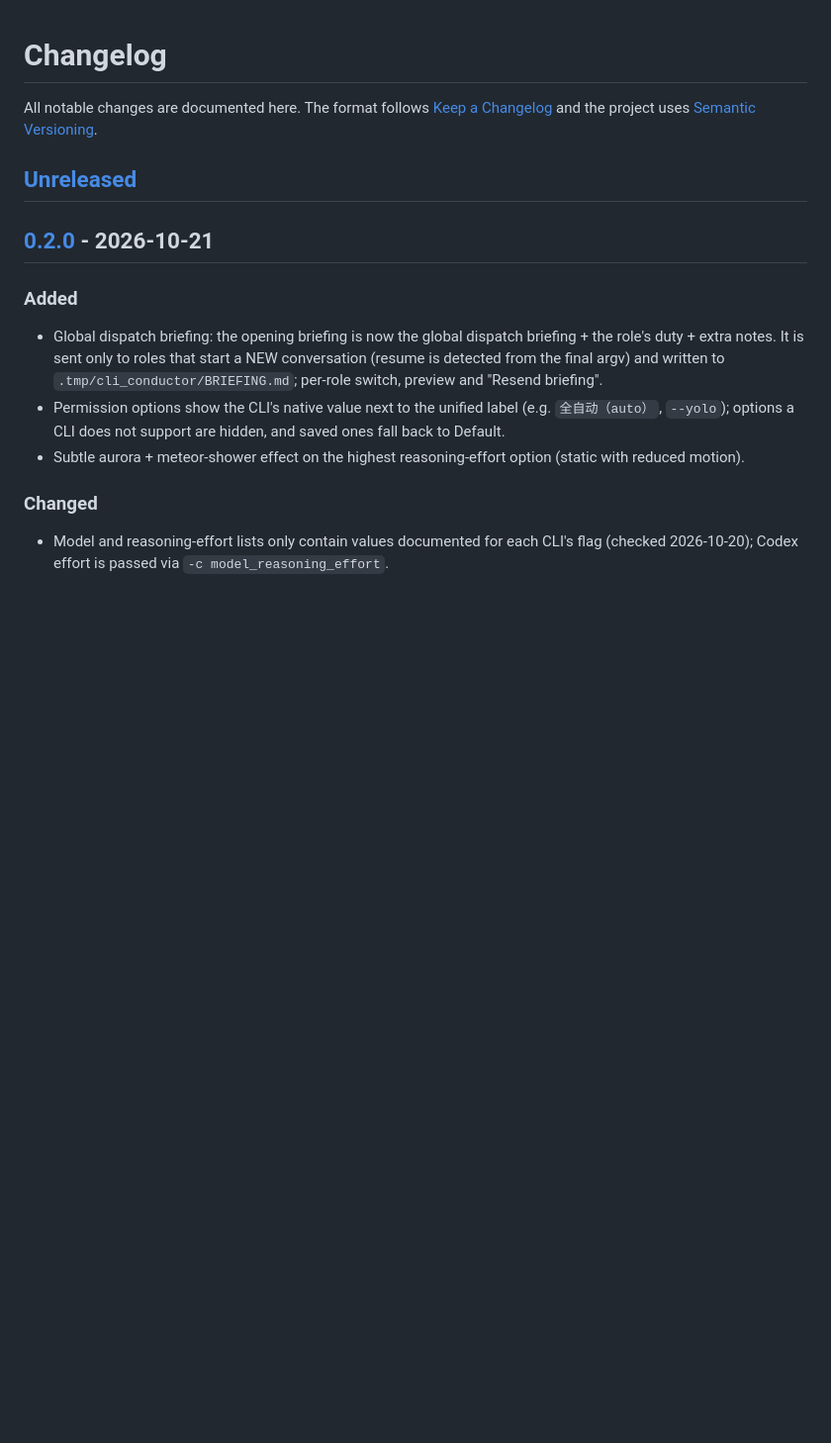
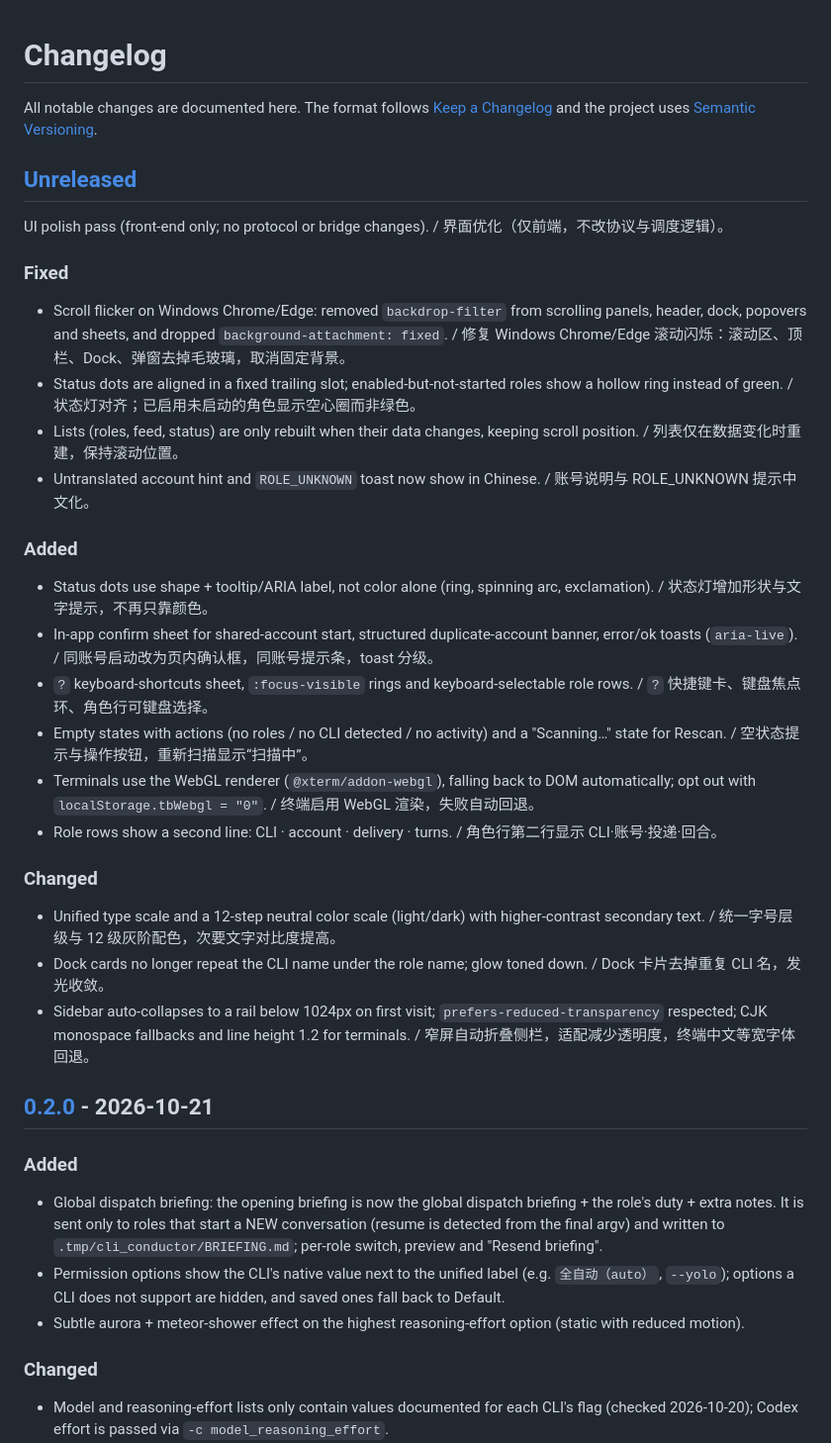
Before and after one commit to PCSprime/cli-conductor, a Markdown page: CHANGELOG.md, the part around the change. Shown at 99% size. GitHub-like rendering; blank space fills up the shorter version.

Commit message:
更新 CHANGELOG：Unreleased 记录本轮界面优化 / docs(changelog): Unreleased UI polish notes

```diff
--- a/CHANGELOG.md
+++ b/CHANGELOG.md
@@ -3,6 +3,30 @@
 All notable changes are documented here. The format follows [Keep a Changelog](https://keepachangelog.com/en/1.1.0/) and the project uses [Semantic Versioning](https://semver.org/).
 
 ## [Unreleased]
+
+UI polish pass (front-end only; no protocol or bridge changes). / 界面优化（仅前端，不改协议与调度逻辑）。
+
+### Fixed
+
+- Scroll flicker on Windows Chrome/Edge: removed `backdrop-filter` from scrolling panels, header, dock, popovers and sheets, and dropped `background-attachment: fixed`. / 修复 Windows Chrome/Edge 滚动闪烁：滚动区、顶栏、Dock、弹窗去掉毛玻璃，取消固定背景。
+- Status dots are aligned in a fixed trailing slot; enabled-but-not-started roles show a hollow ring instead of green. / 状态灯对齐；已启用未启动的角色显示空心圈而非绿色。
+- Lists (roles, feed, status) are only rebuilt when their data changes, keeping scroll position. / 列表仅在数据变化时重建，保持滚动位置。
+- Untranslated account hint and `ROLE_UNKNOWN` toast now show in Chinese. / 账号说明与 ROLE_UNKNOWN 提示中文化。
+
+### Added
+
+- Status dots use shape + tooltip/ARIA label, not color alone (ring, spinning arc, exclamation). / 状态灯增加形状与文字提示，不再只靠颜色。
+- In-app confirm sheet for shared-account start, structured duplicate-account banner, error/ok toasts (`aria-live`). / 同账号启动改为页内确认框，同账号提示条，toast 分级。
+- `?` keyboard-shortcuts sheet, `:focus-visible` rings and keyboard-selectable role rows. / `?` 快捷键卡、键盘焦点环、角色行可键盘选择。
+- Empty states with actions (no roles / no CLI detected / no activity) and a "Scanning…" state for Rescan. / 空状态提示与操作按钮，重新扫描显示“扫描中”。
+- Terminals use the WebGL renderer (`@xterm/addon-webgl`), falling back to DOM automatically; opt out with `localStorage.tbWebgl = "0"`. / 终端启用 WebGL 渲染，失败自动回退。
+- Role rows show a second line: CLI · account · delivery · turns. / 角色行第二行显示 CLI·账号·投递·回合。
+
+### Changed
+
+- Unified type scale and a 12-step neutral color scale (light/dark) with higher-contrast secondary text. / 统一字号层级与 12 级灰阶配色，次要文字对比度提高。
+- Dock cards no longer repeat the CLI name under the role name; glow toned down. / Dock 卡片去掉重复 CLI 名，发光收敛。
+- Sidebar auto-collapses to a rail below 1024px on first visit; `prefers-reduced-transparency` respected; CJK monospace fallbacks and line height 1.2 for terminals. / 窄屏自动折叠侧栏，适配减少透明度，终端中文等宽字体回退。
 
 ## [0.2.0] - 2026-10-21
 
```
